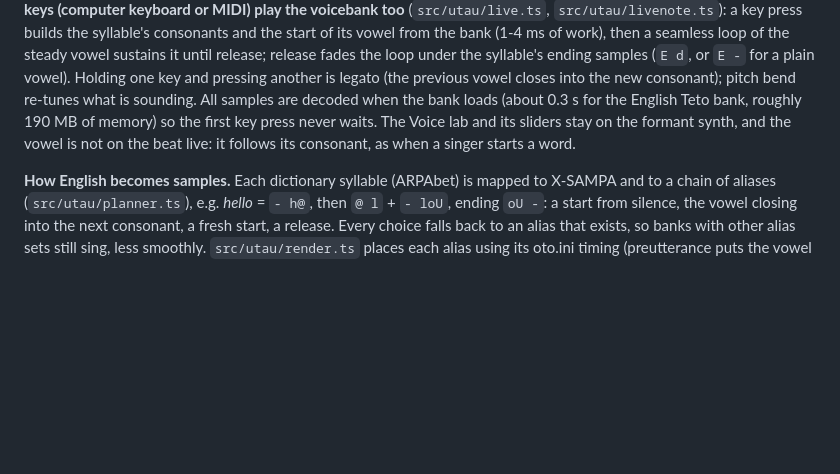
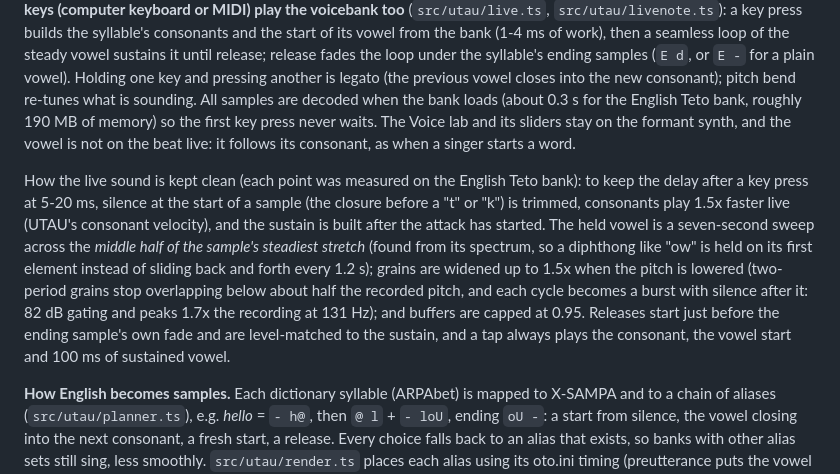
Before and after one commit to Headstone-Hills/hill-apps, a Markdown page: hillsing/README.md, the part around the change. Rendered like a GitHub page; blank space fills up the shorter version.

Commit message:
HillSing: document how the live sample sound is kept clean
Co-Authored-By: Claude Sonnet 5.5 <noreply@anthropic.com>

```diff
--- a/hillsing/README.md
+++ b/hillsing/README.md
@@ -298,6 +298,16 @@ when the bank loads (about 0.3 s for the English Teto bank, roughly 190 MB of me
 waits. The Voice lab and its sliders stay on the formant synth, and the vowel is not on the beat live: it follows its
 consonant, as when a singer starts a word.
 
+How the live sound is kept clean (each point was measured on the English Teto bank): to keep the delay after a key
+press at 5-20 ms, silence at the start of a sample (the closure before a "t" or "k") is trimmed, consonants play 1.5x
+faster live (UTAU's consonant velocity), and the sustain is built after the attack has started. The held vowel is a
+seven-second sweep across the *middle half of the sample's steadiest stretch* (found from its spectrum, so a diphthong
+like "ow" is held on its first element instead of sliding back and forth every 1.2 s); grains are widened up to 1.5x
+when the pitch is lowered (two-period grains stop overlapping below about half the recorded pitch, and each cycle
+becomes a burst with silence after it: 82 dB gating and peaks 1.7x the recording at 131 Hz); and buffers are capped at
+0.95. Releases start just before the ending sample's own fade and are level-matched to the sustain, and a tap always
+plays the consonant, the vowel start and 100 ms of sustained vowel.
+
 **How English becomes samples.** Each dictionary syllable (ARPAbet) is mapped to X-SAMPA and to a chain of
 aliases (`src/utau/planner.ts`), e.g. *hello* = `- h@`, then `@ l` + `- loU`, ending `oU -`: a start from silence,
 the vowel closing into the next consonant, a fresh start, a release. Every choice falls back to an alias that
```
